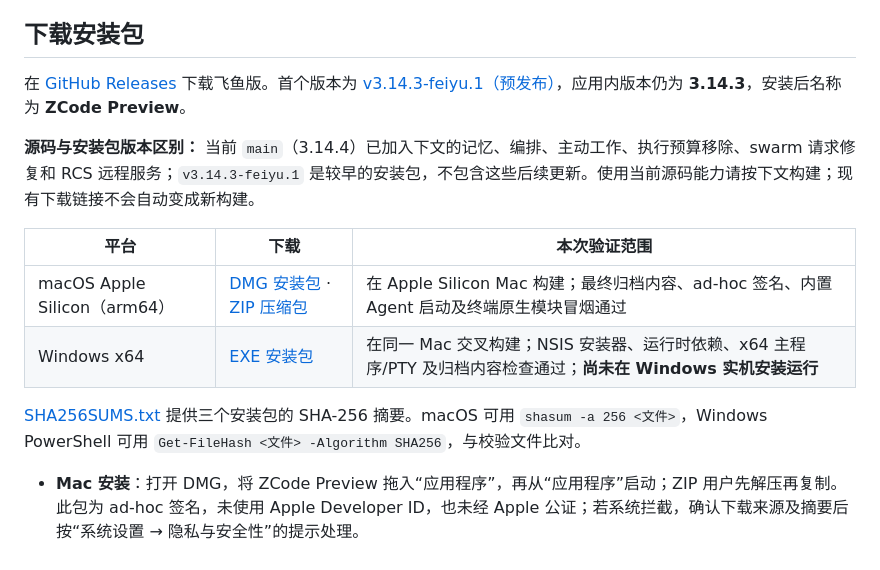
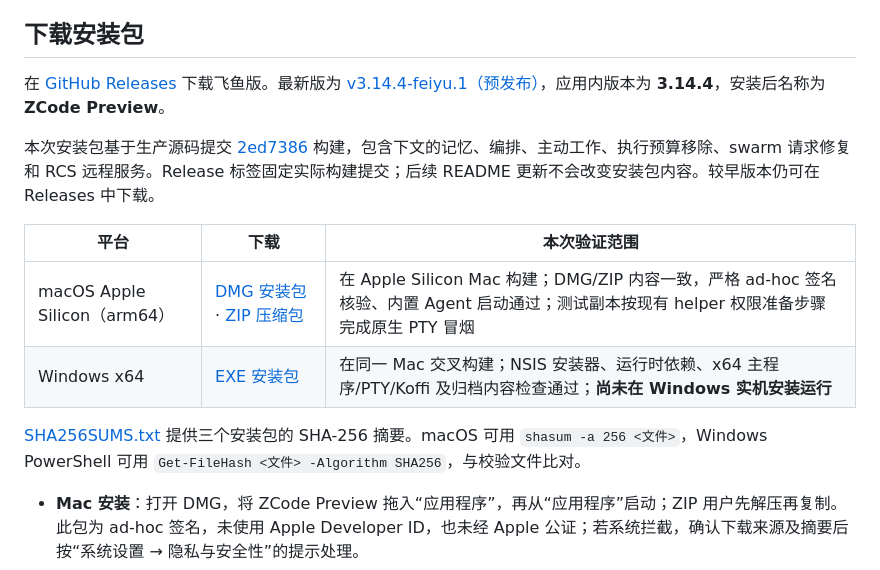
Before and after one commit to showjiangnan/zcode-feiyu, a Markdown page: README.md, the part around one of its changes. Drawn GitHub-style.

```diff
--- a/README.md
+++ b/README.md
@@ -13,12 +13,12 @@ ZCode Feiyu 是基于 [zai-org/ZCode](https://github.com/zai-org/ZCode) 的社
 
 ## 下载安装包
 
-在 [GitHub Releases](https://github.com/showjiangnan/zcode-feiyu/releases) 下载飞鱼版。首个版本为 [v3.14.3-feiyu.1（预发布）](https://github.com/showjiangnan/zcode-feiyu/releases/tag/v3.14.3-feiyu.1)，应用内版本仍为 **3.14.3**，安装后名称为 **ZCode Preview**。
+在 [GitHub Releases](https://github.com/showjiangnan/zcode-feiyu/releases) 下载飞鱼版。最新版为 [v3.14.4-feiyu.1（预发布）](https://github.com/showjiangnan/zcode-feiyu/releases/tag/v3.14.4-feiyu.1)，应用内版本为 **3.14.4**，安装后名称为 **ZCode Preview**。
 
-**源码与安装包版本区别：** 当前 `main`（3.14.4）已加入下文的记忆、编排、主动工作、执行预算移除、swarm 请求修复和 RCS 远程服务；`v3.14.3-feiyu.1` 是较早的安装包，不包含这些后续更新。使用当前源码能力请按下文构建；现有下载链接不会自动变成新构建。
+本次安装包基于生产源码提交 [2ed7386](https://github.com/showjiangnan/zcode-feiyu/commit/2ed7386f28ad4d680ced5ebdb2a093b857e0e6b2) 构建，包含下文的记忆、编排、主动工作、执行预算移除、swarm 请求修复和 RCS 远程服务。Release 标签固定实际构建提交；后续 README 更新不会改变安装包内容。较早版本仍可在 Releases 中下载。
 
-| 平台                         | 下载                                                                                                                                                                                                                                                        | 本次验证范围                                                                                                     |
-| ---------------------------- | ----------------------------------------------------------------------------------------------------------------------------------------------------------------------------------------------------------------------------------------------------------- | ---------------------------------------------------------------------------------------------------------------- |
-| macOS Apple Silicon（arm64） | [DMG 安装包](https://github.com/showjiangnan/zcode-feiyu/releases/download/v3.14.3-feiyu.1/ZCode-Feiyu-3.14.3-mac-arm64.dmg) · [ZIP 压缩包](https://github.com/showjiangnan/zcode-feiyu/releases/download/v3.14.3-feiyu.1/ZCode-Feiyu-3.14.3-mac-arm64.zip) | 在 Apple Silicon Mac 构建；最终归档内容、ad-hoc 签名、内置 Agent 启动及终端原生模块冒烟通过                      |
-| Windows x64                  | [EXE 安装包](https://github.com/showjiangnan/zcode-feiyu/releases/download/v3.14.3-feiyu.1/ZCode-Feiyu-3.14.3-win-x64.exe)                                                                                                                                  | 在同一 Mac 交叉构建；NSIS 安装器、运行时依赖、x64 主程序/PTY 及归档内容检查通过；**尚未在 Windows 实机安装运行** |
+| 平台                         | 下载                                                                                                                                                                                                                                                        | 本次验证范围                                                                                                                                |
+| ---------------------------- | ----------------------------------------------------------------------------------------------------------------------------------------------------------------------------------------------------------------------------------------------------------- | ------------------------------------------------------------------------------------------------------------------------------------------- |
+| macOS Apple Silicon（arm64） | [DMG 安装包](https://github.com/showjiangnan/zcode-feiyu/releases/download/v3.14.4-feiyu.1/ZCode-Feiyu-3.14.4-mac-arm64.dmg) · [ZIP 压缩包](https://github.com/showjiangnan/zcode-feiyu/releases/download/v3.14.4-feiyu.1/ZCode-Feiyu-3.14.4-mac-arm64.zip) | 在 Apple Silicon Mac 构建；DMG/ZIP 内容一致，严格 ad-hoc 签名核验、内置 Agent 启动通过；测试副本按现有 helper 权限准备步骤完成原生 PTY 冒烟 |
+| Windows x64                  | [EXE 安装包](https://github.com/showjiangnan/zcode-feiyu/releases/download/v3.14.4-feiyu.1/ZCode-Feiyu-3.14.4-win-x64.exe)                                                                                                                                  | 在同一 Mac 交叉构建；NSIS 安装器、运行时依赖、x64 主程序/PTY/Koffi 及归档内容检查通过；**尚未在 Windows 实机安装运行**                      |
 
```
Also changed, not shown: other parts of README.md (+1 -1 lines), README.en.md (+7 -7 lines).
